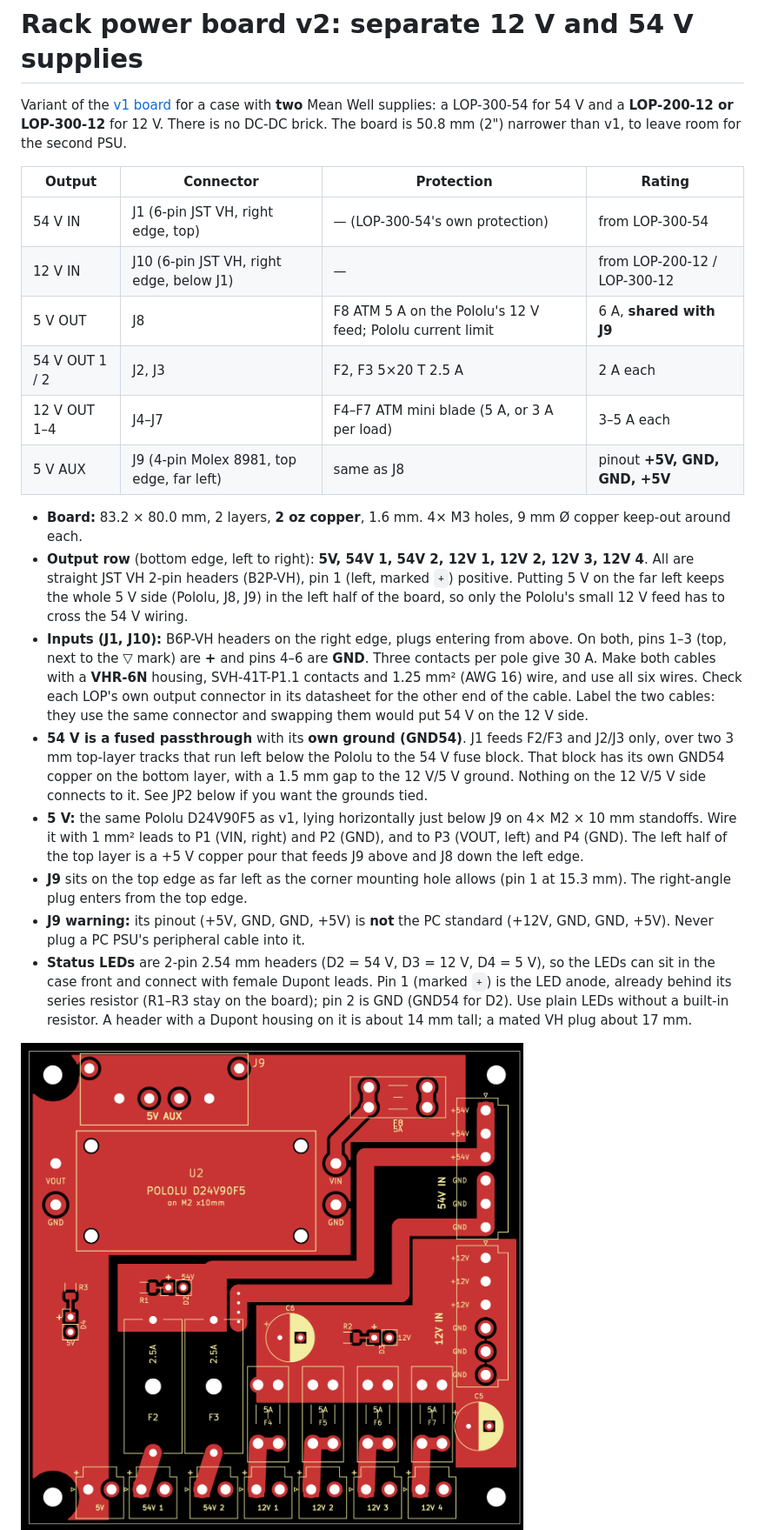
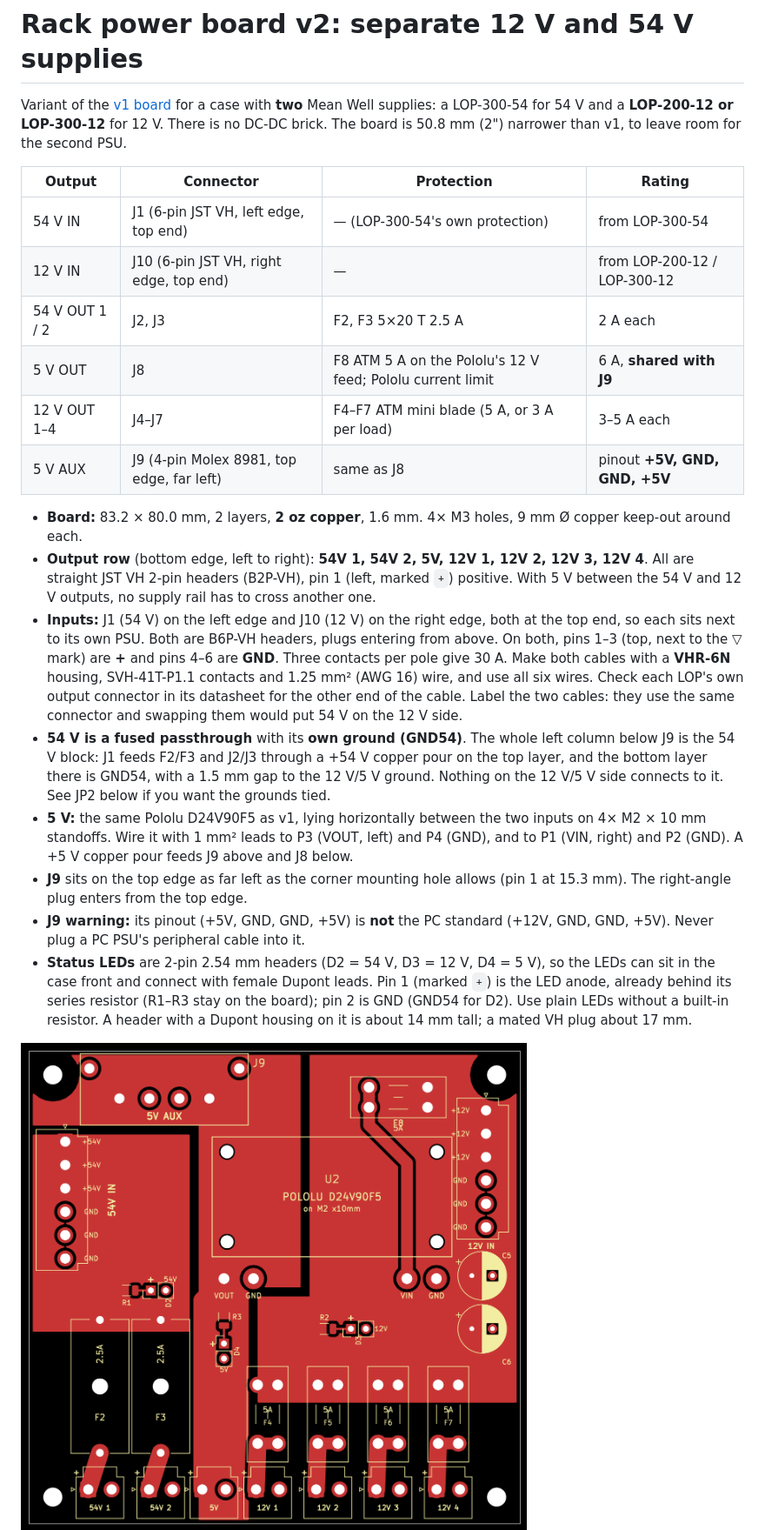
Before and after one commit to Gultak/homelab-power-supply, a Markdown page: rack-power-board-v2/README.md, the part around one of its changes. Shown at 87% size. Drawn GitHub-style; pictures changed too: rack-power-board-v2/docs/bottom.png, rack-power-board-v2/docs/top.png.

```diff
--- a/rack-power-board-v2/README.md
+++ b/rack-power-board-v2/README.md
@@ -6,34 +6,32 @@ DC-DC brick. The board is 50.8 mm (2") narrower than v1, to leave room for the s
 
 | Output | Connector | Protection | Rating |
 |---|---|---|---|
-| 54 V IN | J1 (6-pin JST VH, right edge, top) | — (LOP-300-54's own protection) | from LOP-300-54 |
-| 12 V IN | J10 (6-pin JST VH, right edge, below J1) | — | from LOP-200-12 / LOP-300-12 |
+| 54 V IN | J1 (6-pin JST VH, left edge, top end) | — (LOP-300-54's own protection) | from LOP-300-54 |
+| 12 V IN | J10 (6-pin JST VH, right edge, top end) | — | from LOP-200-12 / LOP-300-12 |
+| 54 V OUT 1 / 2 | J2, J3 | F2, F3 5×20 T 2.5 A | 2 A each |
 | 5 V OUT | J8 | F8 ATM 5 A on the Pololu's 12 V feed; Pololu current limit | 6 A, **shared with J9** |
-| 54 V OUT 1 / 2 | J2, J3 | F2, F3 5×20 T 2.5 A | 2 A each |
 | 12 V OUT 1–4 | J4–J7 | F4–F7 ATM mini blade (5 A, or 3 A per load) | 3–5 A each |
 | 5 V AUX | J9 (4-pin Molex 8981, top edge, far left) | same as J8 | pinout **+5V, GND, GND, +5V** |
 
 * **Board:** 83.2 × 80.0 mm, 2 layers, **2 oz copper**, 1.6 mm. 4× M3 holes, 9 mm Ø
   copper keep-out around each.
-* **Output row** (bottom edge, left to right): **5V, 54V 1, 54V 2, 12V 1, 12V 2, 12V 3,
+* **Output row** (bottom edge, left to right): **54V 1, 54V 2, 5V, 12V 1, 12V 2, 12V 3,
   12V 4**. All are straight JST VH 2-pin headers (B2P-VH), pin 1 (left, marked `+`) positive.
-  Putting 5 V on the far left keeps the whole 5 V side (Pololu, J8, J9) in the left half of
-  the board, so only the Pololu's small 12 V feed has to cross the 54 V wiring.
-* **Inputs (J1, J10):** B6P-VH headers on the right edge, plugs entering from above. On both,
+  With 5 V between the 54 V and 12 V outputs, no supply rail has to cross another one.
+* **Inputs:** J1 (54 V) on the left edge and J10 (12 V) on the right edge, both at the top
+  end, so each sits next to its own PSU. Both are B6P-VH headers, plugs entering from above. On both,
   pins 1–3 (top, next to the ▽ mark) are **+** and pins 4–6 are **GND**. Three contacts per
   pole give 30 A. Make both cables with a **VHR-6N** housing, SVH-41T-P1.1 contacts and
   1.25 mm² (AWG 16) wire, and use all six wires. Check each LOP's own output connector in
   its datasheet for the other end of the cable. Label the two cables: they use the same
   connector and swapping them would put 54 V on the 12 V side.
-* **54 V is a fused passthrough** with its **own ground (GND54)**. J1 feeds F2/F3 and J2/J3
-  only, over two 3 mm top-layer tracks that run left below the Pololu to the 54 V fuse
-  block. That block has its own GND54 copper on the bottom layer, with a 1.5 mm gap to the
-  12 V/5 V ground. Nothing on the 12 V/5 V side connects to it. See JP2 below if you want
-  the grounds tied.
-* **5 V:** the same Pololu D24V90F5 as v1, lying horizontally just below J9 on 4×
-  M2 × 10 mm standoffs. Wire it with 1 mm² leads to P1 (VIN, right) and P2 (GND), and to
-  P3 (VOUT, left) and P4 (GND). The left half of the top layer is a +5 V copper pour that
-  feeds J9 above and J8 down the left edge.
+* **54 V is a fused passthrough** with its **own ground (GND54)**. The whole left column
+  below J9 is the 54 V block: J1 feeds F2/F3 and J2/J3 through a +54 V copper pour on the
+  top layer, and the bottom layer there is GND54, with a 1.5 mm gap to the 12 V/5 V ground.
+  Nothing on the 12 V/5 V side connects to it. See JP2 below if you want the grounds tied.
+* **5 V:** the same Pololu D24V90F5 as v1, lying horizontally between the two inputs on 4×
+  M2 × 10 mm standoffs. Wire it with 1 mm² leads to P3 (VOUT, left) and P4 (GND), and to
+  P1 (VIN, right) and P2 (GND). A +5 V copper pour feeds J9 above and J8 below.
 * **J9** sits on the top edge as far left as the corner mounting hole allows (pin 1 at
   15.3 mm). The right-angle plug enters from the top edge.
 * **J9 warning:** its pinout (+5V, GND, GND, +5V) is **not** the PC standard (+12V, GND,
```
Also changed, not shown: other parts of rack-power-board-v2/README.md (+8 -8 lines), 5 other files.
